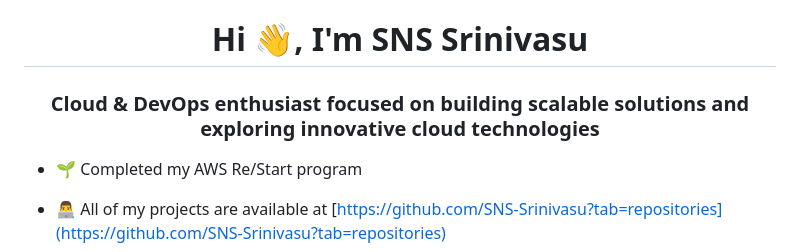
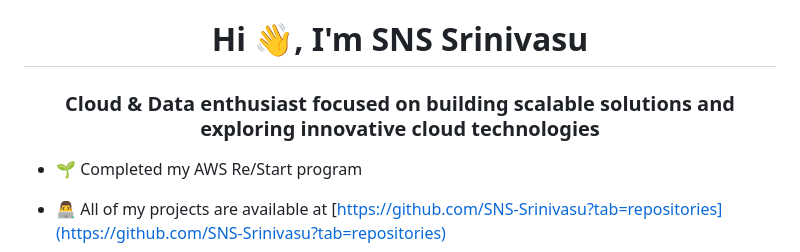
Before and after one commit to SNS-Srinivasu/SNS-Srinivasu, a Markdown page: README.md, the part around the change. GitHub-like rendering.

```diff
--- a/README.md
+++ b/README.md
@@ -1,5 +1,5 @@
 <h1 align="center">Hi 👋, I'm SNS Srinivasu</h1>
-<h3 align="center">Cloud & DevOps enthusiast focused on building scalable solutions and exploring innovative cloud technologies</h3>
+<h3 align="center">Cloud & Data enthusiast focused on building scalable solutions and exploring innovative cloud technologies</h3>
 
 
 - 🌱 Completed my AWS Re/Start program
```
